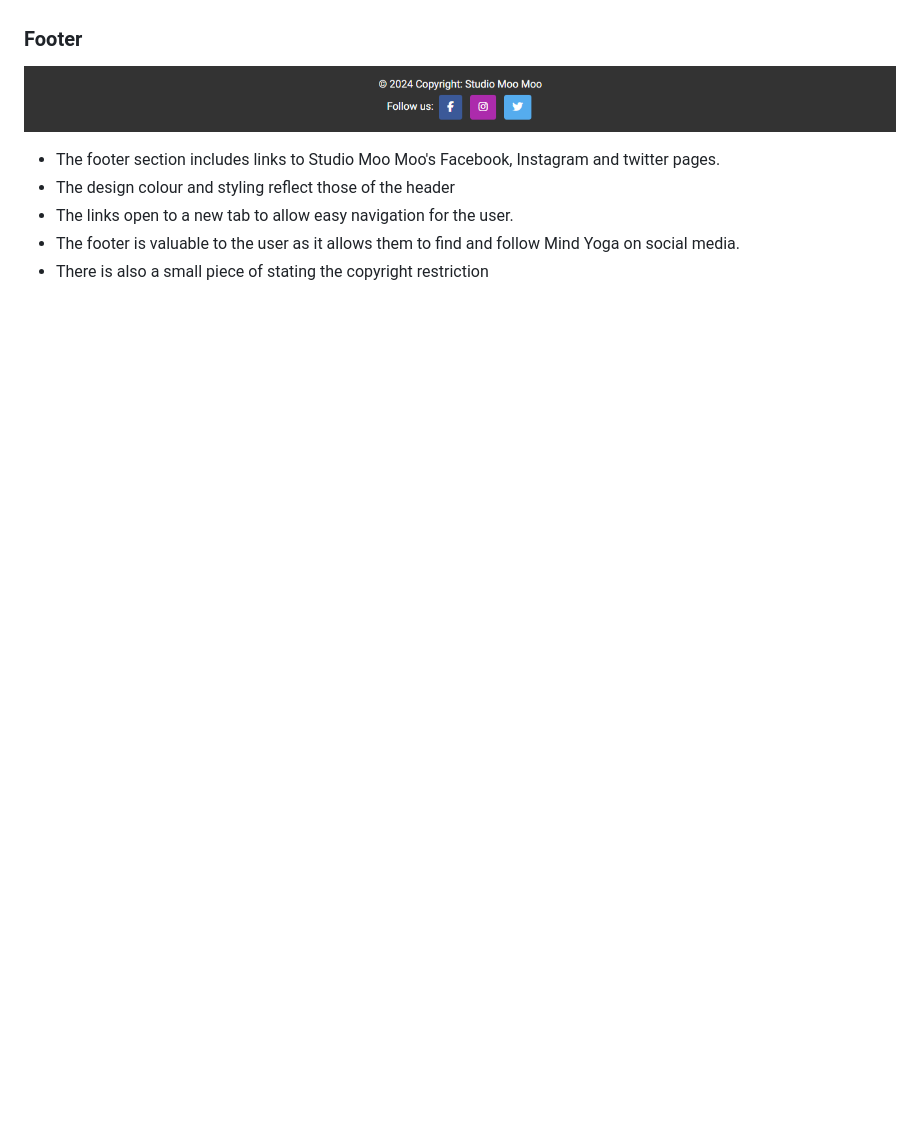
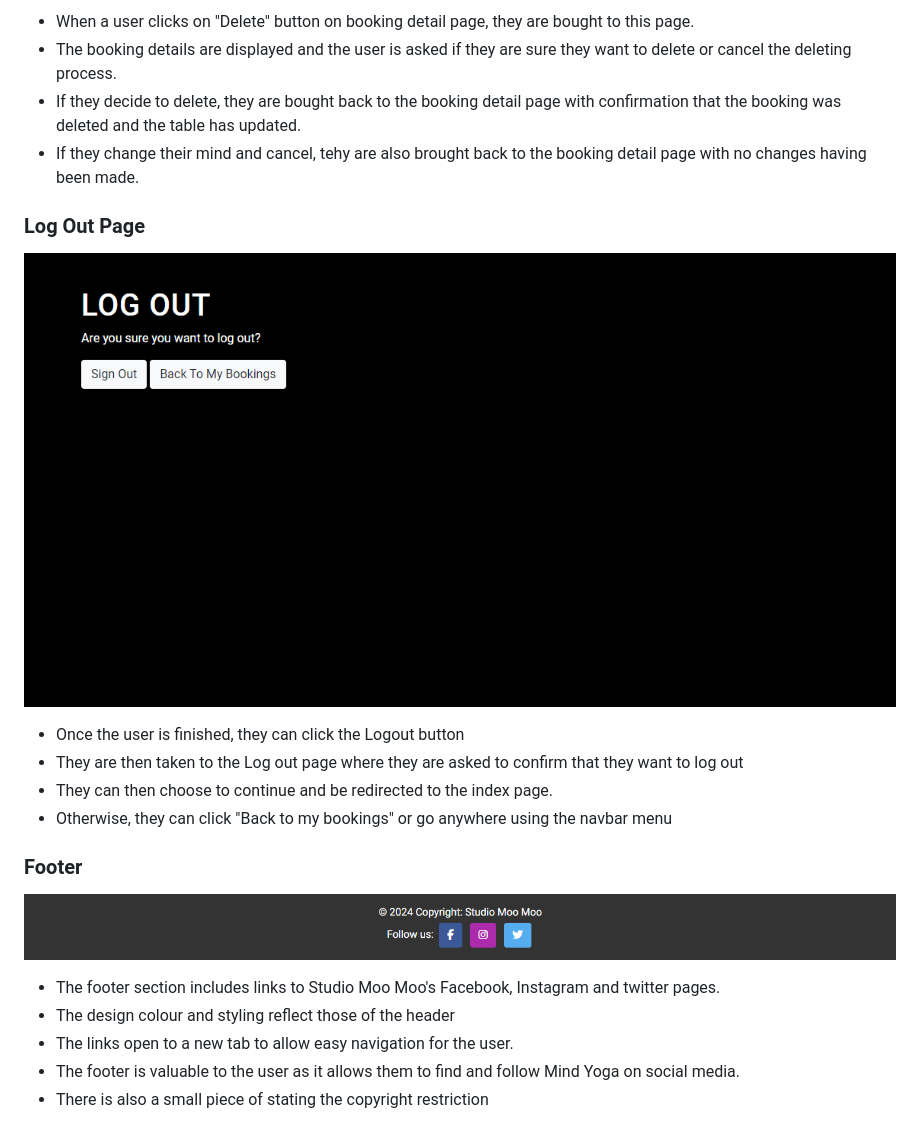
Before and after one commit to astro-mat/StudioMooMooPortal_PP4, a Markdown page: README.md, the part around the change printed below. GitHub-like rendering; pictures changed too: doc/logout.PNG (added); blank space fills up the shorter version.

```diff
--- a/README.md
+++ b/README.md
@@ -283,3 +299,16 @@ The Register page includes fields for the user to enter their email, username, p
+- When a user clicks on "Delete" button on booking detail page, they are bought to this page.
+- The booking details are displayed and the user is asked if they are sure they want to delete or cancel the deleting process.
+- If they decide to delete, they are bought back to the booking detail page with confirmation that the booking was deleted and the table has updated.
+- If they change their mind and cancel, tehy are also brought back to the booking detail page with no changes having been made.
+
+### Log Out Page
+
+![Log Out page](doc/logout.PNG)
+
+- Once the user is finished, they can click the Logout button
+- They are then taken to the Log out page where they are asked to confirm that they want to log out
+- They can then choose to continue and be redirected to the index page.
+- Otherwise, they can click "Back to my bookings" or go anywhere using the navbar menu
 
 
 
```
Also changed, not shown: other parts of README.md (+50 -4 lines), doc/booking-delete.PNG (added), doc/edit-booking.PNG (added), doc/password-reset-sent.PNG (added), doc/password-reset.PNG (added), 5 other files.
